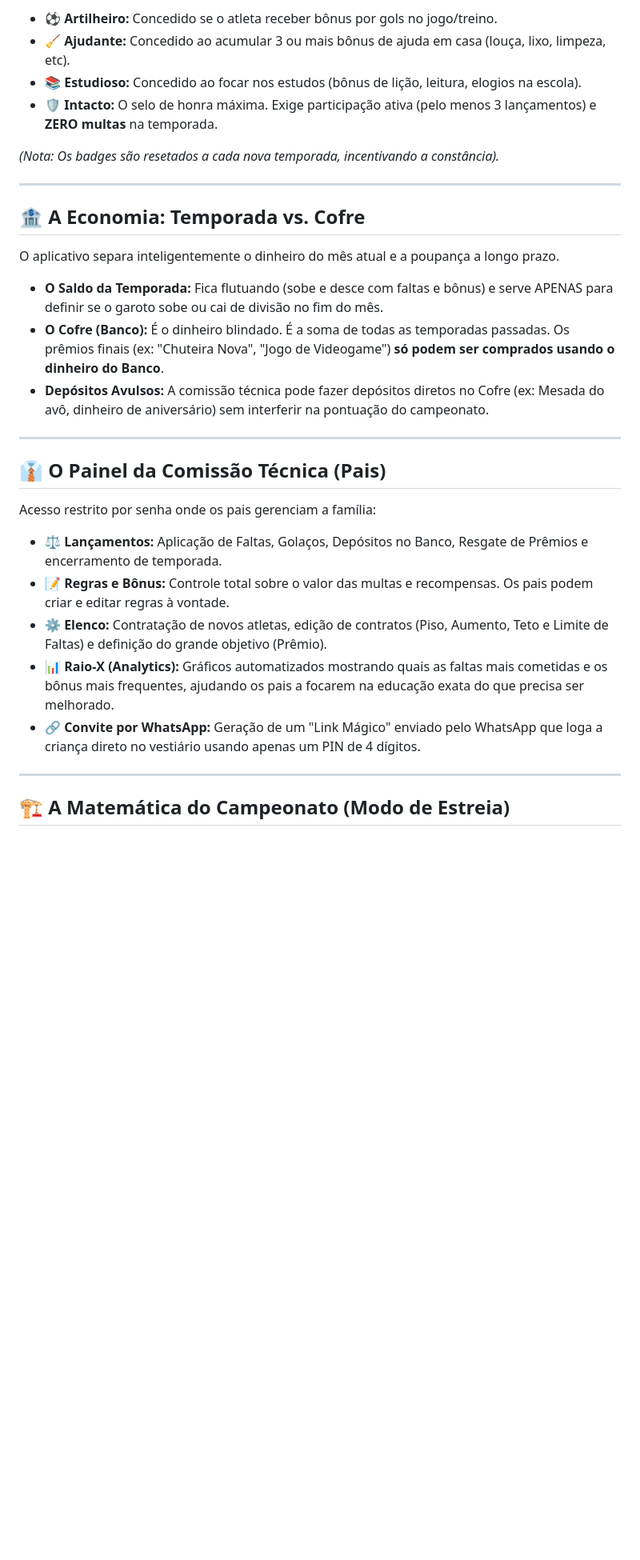
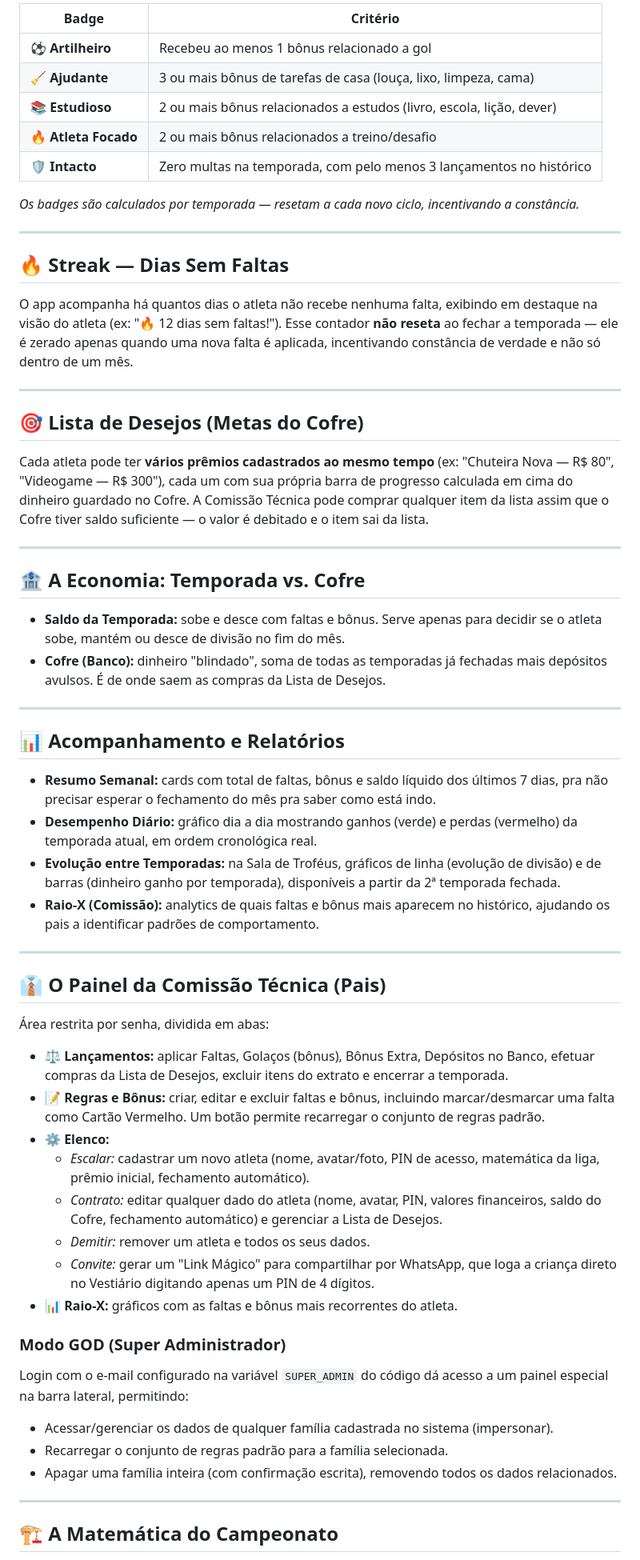
Before and after one commit to robertoaraujo77/Liga_de_Desempenho, a Markdown page: README.md, the part around one of its changes. Shown at 80% size. Rendered like a GitHub page; blank space fills up the shorter version.

```diff
--- a/README.md
+++ b/README.md
@@ -35,33 +80,84 @@ O aplicativo conta com um "Robô Olheiro" que analisa o histórico do atleta dur
 
-* ⚽ **Artilheiro:** Concedido se o atleta receber bônus por gols no jogo/treino.
-* 🧹 **Ajudante:** Concedido ao acumular 3 ou mais bônus de ajuda em casa (louça, lixo, limpeza, etc).
-* 📚 **Estudioso:** Concedido ao focar nos estudos (bônus de lição, leitura, elogios na escola).
-* 🛡️ **Intacto:** O selo de honra máxima. Exige participação ativa (pelo menos 3 lançamentos) e **ZERO multas** na temporada.
+| Badge | Critério |
+|---|---|
+| ⚽ **Artilheiro** | Recebeu ao menos 1 bônus relacionado a gol |
+| 🧹 **Ajudante** | 3 ou mais bônus de tarefas de casa (louça, lixo, limpeza, cama) |
+| 📚 **Estudioso** | 2 ou mais bônus relacionados a estudos (livro, escola, lição, dever) |
+| 🔥 **Atleta Focado** | 2 ou mais bônus relacionados a treino/desafio |
+| 🛡️ **Intacto** | Zero multas na temporada, com pelo menos 3 lançamentos no histórico |
 
-*(Nota: Os badges são resetados a cada nova temporada, incentivando a constância).*
+*Os badges são calculados por temporada — resetam a cada novo ciclo, incentivando a
+constância.*
+
+---
+
+## 🔥 Streak — Dias Sem Faltas
+
+O app acompanha há quantos dias o atleta não recebe nenhuma falta, exibindo em destaque na
+visão do atleta (ex: "🔥 12 dias sem faltas!"). Esse contador **não reseta** ao fechar a
+temporada — ele é zerado apenas quando uma nova falta é aplicada, incentivando constância de
+verdade e não só dentro de um mês.
+
+---
+
+## 🎯 Lista de Desejos (Metas do Cofre)
+
+Cada atleta pode ter **vários prêmios cadastrados ao mesmo tempo** (ex: "Chuteira Nova — R$
+80", "Videogame — R$ 300"), cada um com sua própria barra de progresso calculada em cima do
+dinheiro guardado no Cofre. A Comissão Técnica pode comprar qualquer item da lista assim que o
+Cofre tiver saldo suficiente — o valor é debitado e o item sai da lista.
 
 ---
 
 ## 🏦 A Economia: Temporada vs. Cofre
 
-O aplicativo separa inteligentemente o dinheiro do mês atual e a poupança a longo prazo.
+- **Saldo da Temporada:** sobe e desce com faltas e bônus. Serve apenas para decidir se o
+  atleta sobe, mantém ou desce de divisão no fim do mês.
+- **Cofre (Banco):** dinheiro "blindado", soma de todas as temporadas já fechadas mais
+  depósitos avulsos. É de onde saem as compras da Lista de Desejos.
 
-* **O Saldo da Temporada:** Fica flutuando (sobe e desce com faltas e bônus) e serve APENAS para definir se o garoto sobe ou cai de divisão no fim do mês.
-* **O Cofre (Banco):** É o dinheiro blindado. É a soma de todas as temporadas passadas. Os prêmios finais (ex: "Chuteira Nova", "Jogo de Videogame") **só podem ser comprados usando o dinheiro do Banco**.
-* **Depósitos Avulsos:** A comissão técnica pode fazer depósitos diretos no Cofre (ex: Mesada do avô, dinheiro de aniversário) sem interferir na pontuação do campeonato.
+---
+
+## 📊 Acompanhamento e Relatórios
+
+- **Resumo Semanal:** cards com total de faltas, bônus e saldo líquido dos últimos 7 dias, pra
+  não precisar esperar o fechamento do mês pra saber como está indo.
+- **Desempenho Diário:** gráfico dia a dia mostrando ganhos (verde) e perdas (vermelho) da
+  temporada atual, em ordem cronológica real.
+- **Evolução entre Temporadas:** na Sala de Troféus, gráficos de linha (evolução de divisão) e
+  de barras (dinheiro ganho por temporada), disponíveis a partir da 2ª temporada fechada.
+- **Raio-X (Comissão):** analytics de quais faltas e bônus mais aparecem no histórico, ajudando
+  os pais a identificar padrões de comportamento.
 
 ---
 
 ## 👔 O Painel da Comissão Técnica (Pais)
 
-Acesso restrito por senha onde os pais gerenciam a família:
-* **⚖️ Lançamentos:** Aplicação de Faltas, Golaços, Depósitos no Banco, Resgate de Prêmios e encerramento de temporada.
-* **📝 Regras e Bônus:** Controle total sobre o valor das multas e recompensas. Os pais podem criar e editar regras à vontade.
-* **⚙️ Elenco:** Contratação de novos atletas, edição de contratos (Piso, Aumento, Teto e Limite de Faltas) e definição do grande objetivo (Prêmio).
-* **📊 Raio-X (Analytics):** Gráficos automatizados mostrando quais as faltas mais cometidas e os bônus mais frequentes, ajudando os pais a focarem na educação exata do que precisa ser melhorado.
-* **🔗 Convite por WhatsApp:** Geração de um "Link Mágico" enviado pelo WhatsApp que loga a criança direto no vestiário usando apenas um PIN de 4 dígitos.
+Área restrita por senha, dividida em abas:
+
+- **⚖️ Lançamentos:** aplicar Faltas, Golaços (bônus), Bônus Extra, Depósitos no Banco, efetuar
+  compras da Lista de Desejos, excluir itens do extrato e encerrar a temporada.
+- **📝 Regras e Bônus:** criar, editar e excluir faltas e bônus, incluindo marcar/desmarcar uma
+  falta como Cartão Vermelho. Um botão permite recarregar o conjunto de regras padrão.
+- **⚙️ Elenco:**
+  - *Escalar:* cadastrar um novo atleta (nome, avatar/foto, PIN de acesso, matemática da liga,
+    prêmio inicial, fechamento automático).
+  - *Contrato:* editar qualquer dado do atleta (nome, avatar, PIN, valores financeiros, saldo do
+    Cofre, fechamento automático) e gerenciar a Lista de Desejos.
+  - *Demitir:* remover um atleta e todos os seus dados.
+  - *Convite:* gerar um "Link Mágico" para compartilhar por WhatsApp, que loga a criança direto
+    no Vestiário digitando apenas um PIN de 4 dígitos.
+- **📊 Raio-X:** gráficos com as faltas e bônus mais recorrentes do atleta.
+
+### Modo GOD (Super Administrador)
+
+Login com o e-mail configurado na variável `SUPER_ADMIN` do código dá acesso a um painel
+especial na barra lateral, permitindo:
+- Acessar/gerenciar os dados de qualquer família cadastrada no sistema (impersonar).
+- Recarregar o conjunto de regras padrão para a família selecionada.
+- Apagar uma família inteira (com confirmação escrita), removendo todos os dados relacionados.
 
 ---
 
-## 🏗️ A Matemática do Campeonato (Modo de Estreia)
+## 🏗️ A Matemática do Campeonato
 
```
Also changed, not shown: other parts of README.md (+142 -33 lines).
